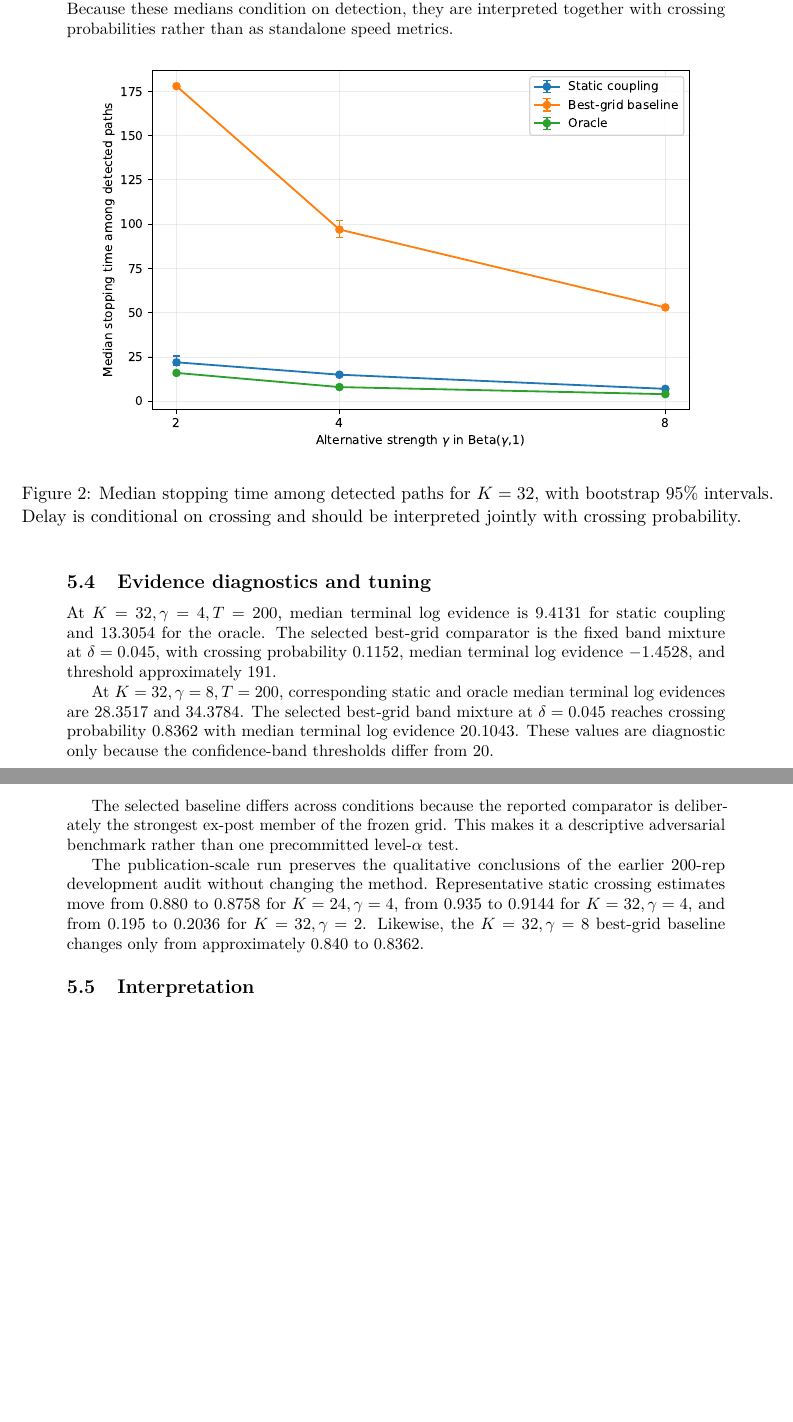
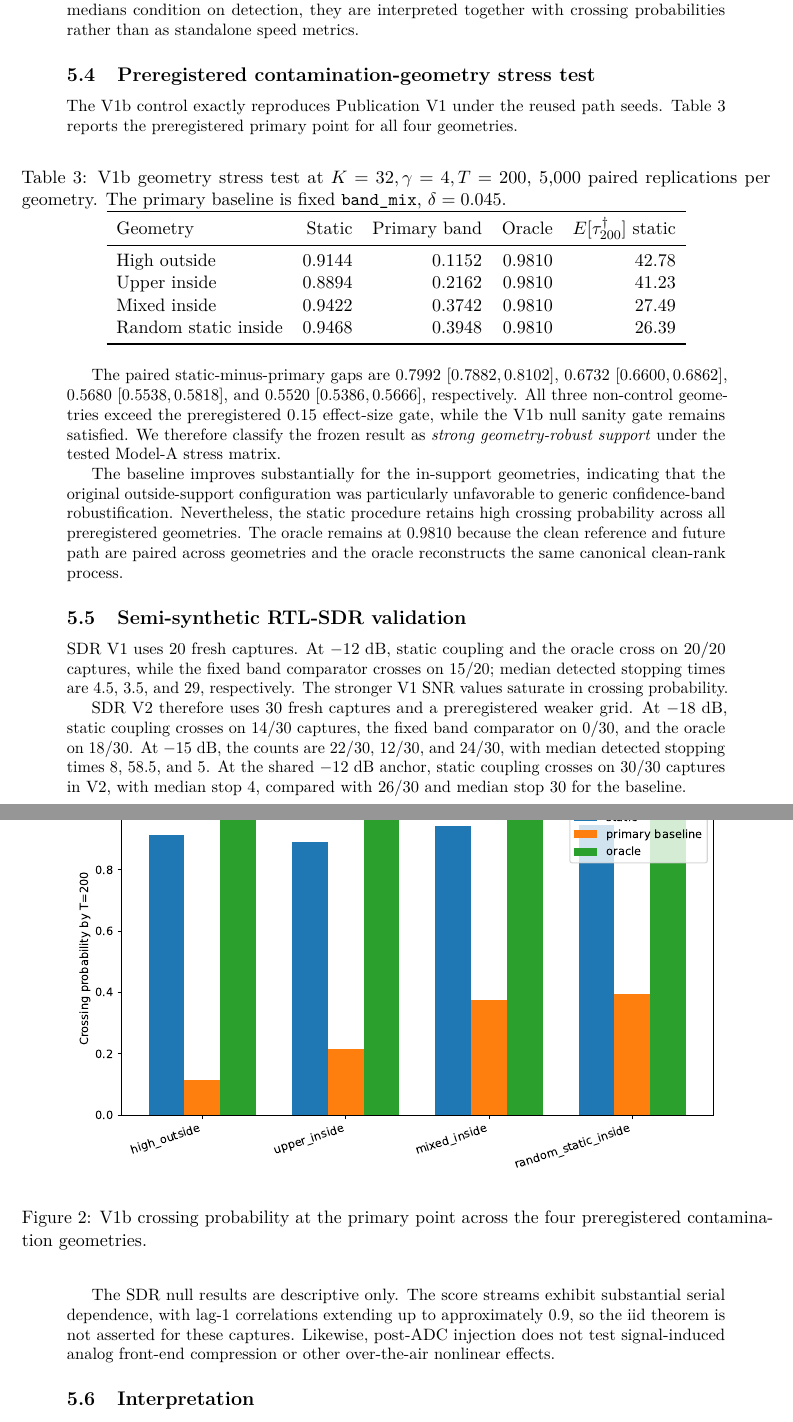
Before and after one commit to topassky3/limen-rf, a LaTeX paper (paper/main.tex, which reads paper/sections/05_results.tex): two parts of pages 14 and 15 of 19 before the commit and two parts of pages 14 and 15 of 20 after it, joined at a grey line, cut so that both start at the same text, the shorter picture padded with empty space. Compiled offline with pdfLaTeX.

Commit message:
paper: add V1b and RTL-SDR results

```diff
--- a/paper/sections/05_results.tex
+++ b/paper/sections/05_results.tex
@@ -69,19 +67,42 @@ Table~\ref{tab:delays} reports median stopping times among paths that cross by \
 \end{tabular}
 \end{table}
 
-At the primary \(K=32,\gamma=4\) point, the proposed method has median detected stopping time 15 (95\% bootstrap CI \([14.5,16]\)), versus 97 \([92.5,102]\) for the best-grid baseline and 8 \([8,8]\) for the oracle. The \(\gamma=2\) baseline delays are not substantively comparable because the best-grid baseline crosses on zero of 5,000 paths for \(K=24\) and only one path for \(K=32\). Because these medians condition on detection, they are interpreted together with crossing probabilities rather than as standalone speed metrics.
+At the primary \(K=32,\gamma=4\) point, the proposed method has median detected stopping time 15, versus 97 for the fixed \(\delta=0.045\) band mixture and 8 for the oracle. Because these medians condition on detection, they are interpreted together with crossing probabilities rather than as standalone speed metrics.
+
+\subsection{Preregistered contamination-geometry stress test}
+
+The V1b control exactly reproduces Publication V1 under the reused path seeds. Table~\ref{tab:v1b-geometry} reports the preregistered primary point for all four geometries.
+
+\begin{table}[ht]
+\centering
+\caption{V1b geometry stress test at \(K=32,\gamma=4,T=200\), 5,000 paired replications per geometry. The primary baseline is fixed \texttt{band\_mix}, \(\delta=0.045\).}
+\label{tab:v1b-geometry}
+\begin{tabular}{lrrrr}
+\toprule
+Geometry & Static & Primary band & Oracle & \(E[\tau_{200}^\dagger]\) static\\
+\midrule
+High outside & 0.9144 & 0.1152 & 0.9810 & 42.78\\
+Upper inside & 0.8894 & 0.2162 & 0.9810 & 41.23\\
+Mixed inside & 0.9422 & 0.3742 & 0.9810 & 27.49\\
+Random static inside & 0.9468 & 0.3948 & 0.9810 & 26.39\\
+\bottomrule
+\end{tabular}
+\end{table}
+
+The paired static-minus-primary gaps are \(0.7992\) \([0.7882,0.8102]\), \(0.6732\) \([0.6600,0.6862]\), \(0.5680\) \([0.5538,0.5818]\), and \(0.5520\) \([0.5386,0.5666]\), respectively. All three non-control geometries exceed the preregistered 0.15 effect-size gate, while the V1b null sanity gate remains satisfied. We therefore classify the frozen result as \emph{strong geometry-robust support} under the tested Model-A stress matrix.
+
+The baseline improves substantially for the in-support geometries, indicating that the original outside-support configuration was particularly unfavorable to generic confidence-band robustification. Nevertheless, the static procedure retains high crossing probability across all preregistered geometries. The oracle remains at \(0.9810\) because the clean reference and future path are paired across geometries and the oracle reconstructs the same canonical clean-rank process.
 
 \begin{figure}[ht]
 \centering
-\includegraphics[width=0.82\linewidth]{../results/publication_v1/figures/delay_T200_K32.pdf}
-\caption{Median stopping time among detected paths for \(K=32\), with bootstrap 95\% intervals. Delay is conditional on crossing and should be interpreted jointly with crossing probability.}
-\label{fig:delay-k32}
+\includegraphics[width=0.88\linewidth]{../results/publication_v1b_geometry/figures/crossing_by_geometry_gamma4_T200.pdf}
+\caption{V1b crossing probability at the primary point across the four preregistered contamination geometries.}
+\label{fig:v1b-geometry}
 \end{figure}
 
-\subsection{Evidence diagnostics and tuning}
+\subsection{Semi-synthetic RTL-SDR validation}
 
-At \(K=32,\gamma=4,T=200\), median terminal log evidence is \(9.4131\) for static coupling and \(13.3054\) for the oracle. The selected best-grid comparator is the fixed band mixture at \(\delta=0.045\), with crossing probability \(0.1152\), median terminal log evidence \(-1.4528\), and threshold approximately 191.
+SDR V1 uses 20 fresh captures. At \(-12\) dB, static coupling and the oracle cross on 20/20 captures, while the fixed band comparator crosses on 15/20; median detected stopping times are 4.5, 3.5, and 29, respectively. The stronger V1 SNR values saturate in crossing probability.
 
-At \(K=32,\gamma=8,T=200\), corresponding static and oracle median terminal log evidences are \(28.3517\) and \(34.3784\). The selected best-grid band mixture at \(\delta=0.045\) reaches crossing probability \(0.8362\) with median terminal log evidence \(20.1043\). These values are diagnostic only because the confidence-band thresholds differ from 20.
+SDR V2 therefore uses 30 fresh captures and a preregistered weaker grid. At \(-18\) dB, static coupling crosses on 14/30 captures, the fixed band comparator on 0/30, and the oracle on 18/30. At \(-15\) dB, the counts are 22/30, 12/30, and 24/30, with median detected stopping times 8, 58.5, and 5. At the shared \(-12\) dB anchor, static coupling crosses on 30/30 captures in V2, with median stop 4, compared with 26/30 and median stop 30 for the baseline.
 
-The selected baseline differs across conditions because the reported comparator is deliberately the strongest ex-post member of the frozen grid. This makes it a descriptive adversarial benchmark rather than one precommitted level-\(\alpha\) test.
@@ -88,5 +113,7 @@ The selected baseline differs across conditions because the reported comparator
+\label{fig:sdr-v2}
+\end{figure}
 
-The publication-scale run preserves the qualitative conclusions of the earlier 200-rep development audit without changing the method. Representative static crossing estimates move from \(0.880\) to \(0.8758\) for \(K=24,\gamma=4\), from \(0.935\) to \(0.9144\) for \(K=32,\gamma=4\), and from \(0.195\) to \(0.2036\) for \(K=32,\gamma=2\). Likewise, the \(K=32,\gamma=8\) best-grid baseline changes only from approximately \(0.840\) to \(0.8362\).
+The SDR null results are descriptive only. The score streams exhibit substantial serial dependence, with lag-1 correlations extending up to approximately 0.9, so the iid theorem is not asserted for these captures. Likewise, post-ADC injection does not test signal-induced analog front-end compression or other over-the-air nonlinear effects.
 
 \subsection{Interpretation}
 
```
Also changed, not shown: paper/sections/05_results.tex (12 more changed lines).
